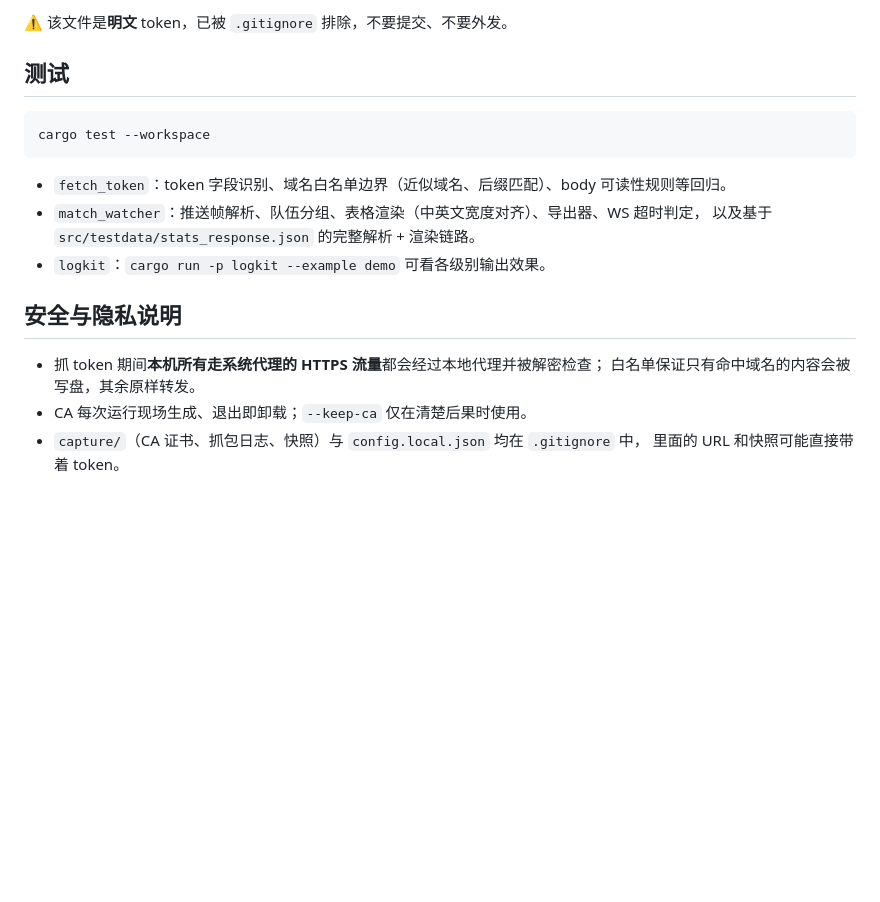
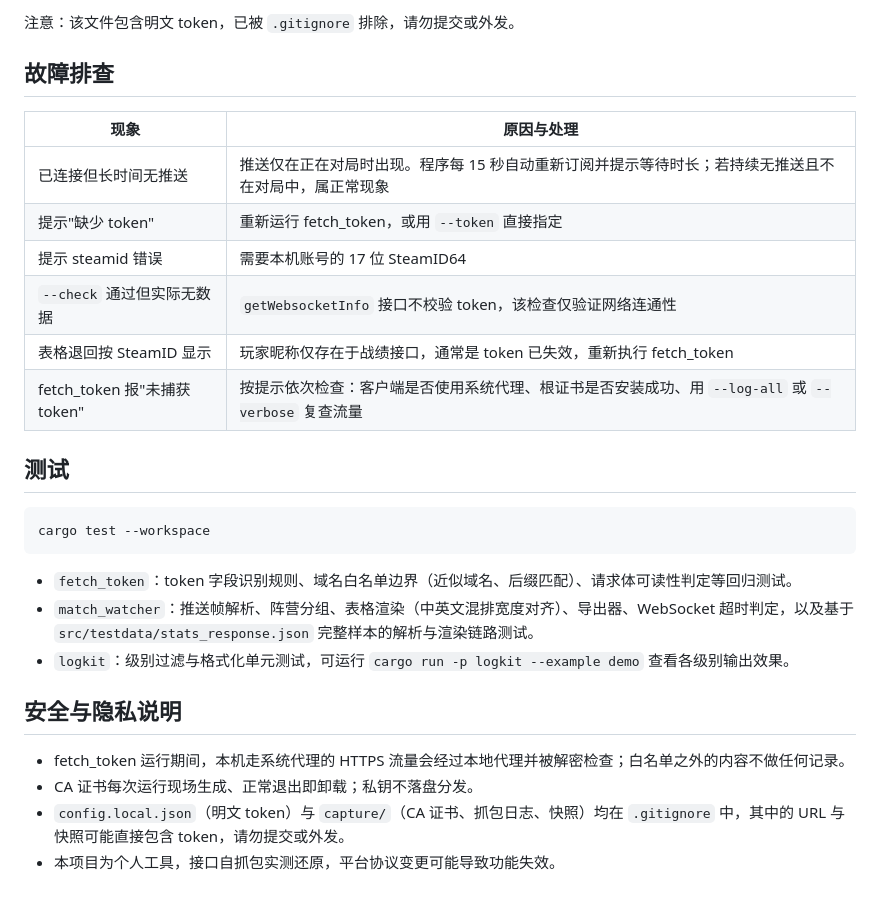
Before and after one commit to AuroBreeze/matchpal, a Markdown page: README.md, the part around one of its changes. Rendered like a GitHub page; blank space fills up the shorter version.

````diff
--- a/README.md
+++ b/README.md
@@ -109,5 +129,16 @@ cargo run -p match_watcher --release -- --replay match_watcher/src/testdata/stat
 
-⚠️ 该文件是**明文** token，已被 `.gitignore` 排除，不要提交、不要外发。
+注意：该文件包含明文 token，已被 `.gitignore` 排除，请勿提交或外发。
+
+## 故障排查
+
+| 现象 | 原因与处理 |
+| --- | --- |
+| 已连接但长时间无推送 | 推送仅在正在对局时出现。程序每 15 秒自动重新订阅并提示等待时长；若持续无推送且不在对局中，属正常现象 |
+| 提示"缺少 token" | 重新运行 fetch_token，或用 `--token` 直接指定 |
+| 提示 steamid 错误 | 需要本机账号的 17 位 SteamID64 |
+| `--check` 通过但实际无数据 | `getWebsocketInfo` 接口不校验 token，该检查仅验证网络连通性 |
+| 表格退回按 SteamID 显示 | 玩家昵称仅存在于战绩接口，通常是 token 已失效，重新执行 fetch_token |
+| fetch_token 报"未捕获 token" | 按提示依次检查：客户端是否使用系统代理、根证书是否安装成功、用 `--log-all` 或 `--verbose` 复查流量 |
 
 ## 测试
 
@@ -115,15 +146,13 @@ cargo run -p match_watcher --release -- --replay match_watcher/src/testdata/stat
 cargo test --workspace
 ```
 
-- `fetch_token`：token 字段识别、域名白名单边界（近似域名、后缀匹配）、body 可读性规则等回归。
-- `match_watcher`：推送帧解析、队伍分组、表格渲染（中英文宽度对齐）、导出器、WS 超时判定，
-  以及基于 `src/testdata/stats_response.json` 的完整解析 + 渲染链路。
-- `logkit`：`cargo run -p logkit --example demo` 可看各级别输出效果。
+- `fetch_token`：token 字段识别规则、域名白名单边界（近似域名、后缀匹配）、请求体可读性判定等回归测试。
+- `match_watcher`：推送帧解析、阵营分组、表格渲染（中英文混排宽度对齐）、导出器、WebSocket 超时判定，以及基于 `src/testdata/stats_response.json` 完整样本的解析与渲染链路测试。
+- `logkit`：级别过滤与格式化单元测试，可运行 `cargo run -p logkit --example demo` 查看各级别输出效果。
 
 ## 安全与隐私说明
 
-- 抓 token 期间**本机所有走系统代理的 HTTPS 流量**都会经过本地代理并被解密检查；
-  白名单保证只有命中域名的内容会被写盘，其余原样转发。
-- CA 每次运行现场生成、退出即卸载；`--keep-ca` 仅在清楚后果时使用。
-- `capture/`（CA 证书、抓包日志、快照）与 `config.local.json` 均在 `.gitignore` 中，
-  里面的 URL 和快照可能直接带着 token。
+- fetch_token 运行期间，本机走系统代理的 HTTPS 流量会经过本地代理并被解密检查；白名单之外的内容不做任何记录。
+- CA 证书每次运行现场生成、正常退出即卸载；私钥不落盘分发。
+- `config.local.json`（明文 token）与 `capture/`（CA 证书、抓包日志、快照）均在 `.gitignore` 中，其中的 URL 与快照可能直接包含 token，请勿提交或外发。
+- 本项目为个人工具，接口自抓包实测还原，平台协议变更可能导致功能失效。
````
Also changed, not shown: other parts of README.md (+82 -62 lines).
